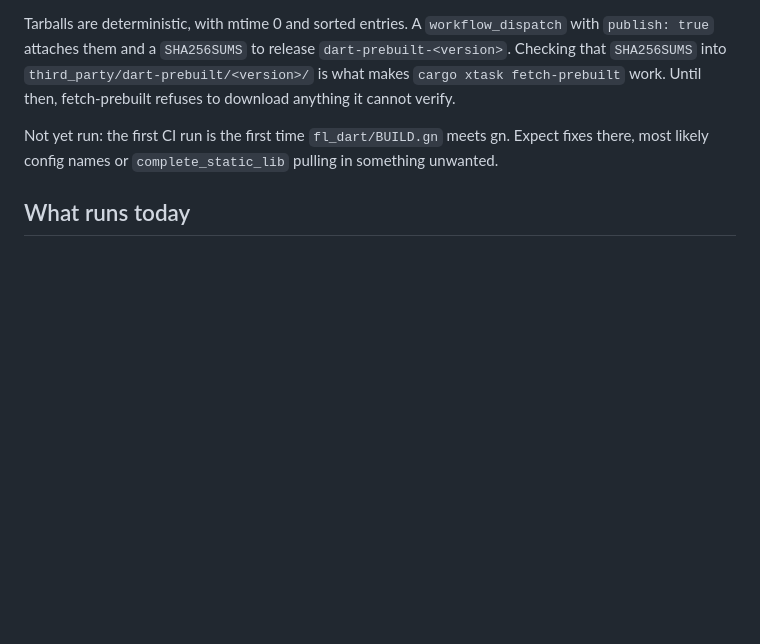
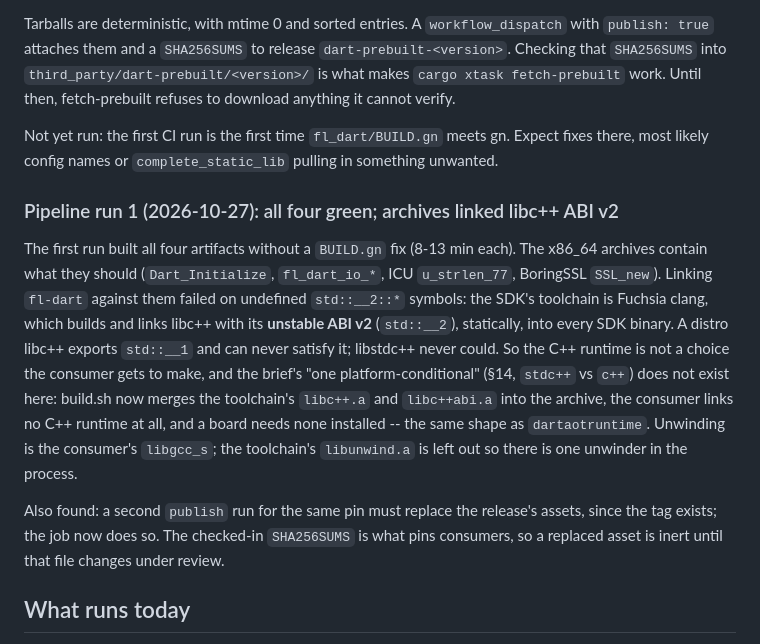
Before and after one commit to jwinarske/fl-engine, a Markdown page: docs/m1-status.md, the part around the change. Rendered like a GitHub page; blank space fills up the shorter version.

Commit message:
docs: record pipeline run 1 and the libc++ ABI v2 finding
Signed-off-by: Joel Winarske <joel.winarske@gmail.com>

```diff
--- a/docs/m1-status.md
+++ b/docs/m1-status.md
@@ -153,6 +153,28 @@ Not yet run: the first CI run is the first time `fl_dart/BUILD.gn` meets gn.
 Expect fixes there, most likely config names or `complete_static_lib` pulling
 in something unwanted.
 
+### Pipeline run 1 (2026-10-27): all four green; archives linked libc++ ABI v2
+
+The first run built all four artifacts without a `BUILD.gn` fix (8-13 min
+each). The x86_64 archives contain what they should (`Dart_Initialize`,
+`fl_dart_io_*`, ICU `u_strlen_77`, BoringSSL `SSL_new`). Linking `fl-dart`
+against them failed on undefined `std::__2::*` symbols: the SDK's toolchain
+is Fuchsia clang, which builds and links libc++ with its **unstable ABI v2**
+(`std::__2`), statically, into every SDK binary. A distro libc++ exports
+`std::__1` and can never satisfy it; libstdc++ never could. So the C++
+runtime is not a choice the consumer gets to make, and the brief's "one
+platform-conditional" (§14, `stdc++` vs `c++`) does not exist here: build.sh
+now merges the toolchain's `libc++.a` and `libc++abi.a` into the archive,
+the consumer links no C++ runtime at all, and a board needs none installed
+-- the same shape as `dartaotruntime`. Unwinding is the consumer's
+`libgcc_s`; the toolchain's `libunwind.a` is left out so there is one
+unwinder in the process.
+
+Also found: a second `publish` run for the same pin must replace the
+release's assets, since the tag exists; the job now does so. The checked-in
+`SHA256SUMS` is what pins consumers, so a replaced asset is inert until that
+file changes under review.
+
 ## What runs today
 
 Without a VM (`FL_DART_SDK_OUT=none`): clippy on the whole workspace in both
```
